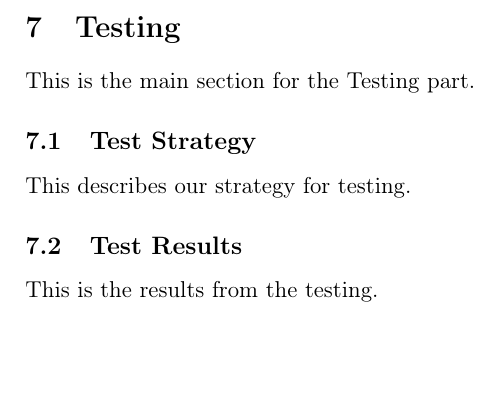
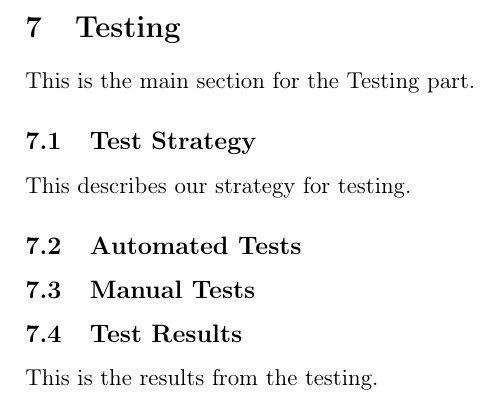
Before and after one commit to czepluch/SliceOfPie, a LaTeX document (report/report.tex): part of page 20 of 26, cut so that both start at the same text, the shorter picture padded with empty space. Compiled offline with pdfLaTeX.

Commit message:
added subsections

```diff
--- a/report/report.tex
+++ b/report/report.tex
@@ -109,6 +109,12 @@ December 17, 2012 \end{flushleft}
 \subsection{Test Strategy}
 \include*{Testing/strategy}
 
+\subsection{Automated Tests}
+\include*{Testing/automated_tests}
+
+\subsection{Manual Tests}
+\include*{Testing/manual_tests}
+
 \subsection{Test Results}
 \include*{Testing/results}
 
```
